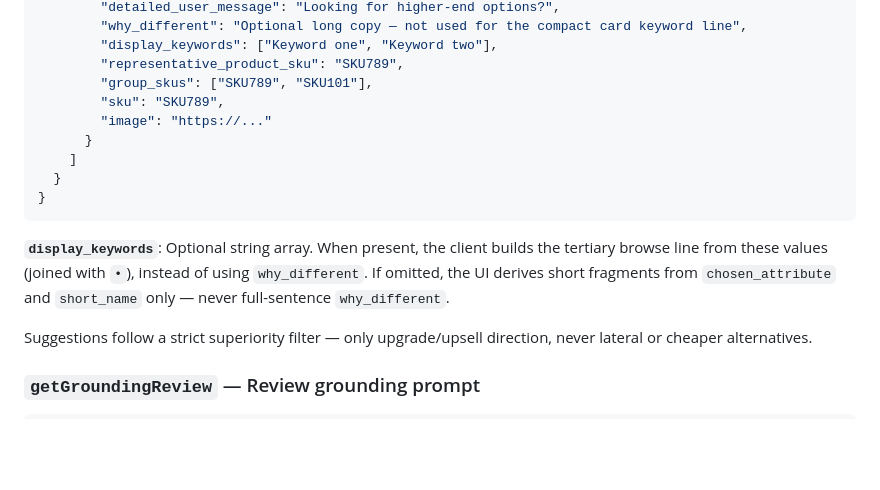
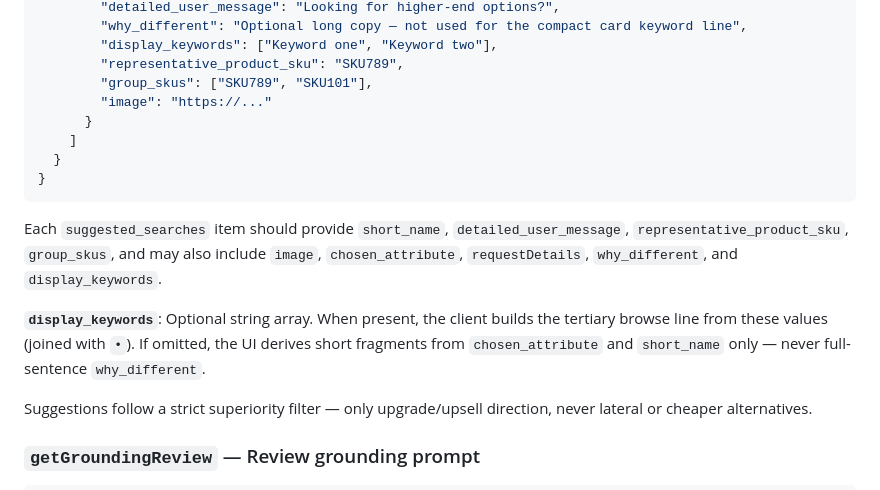
Before and after one commit to Glov-ai/gengage-assistant-fe, a Markdown page: docs/wire-protocol.md, the part around the change. Drawn GitHub-style; blank space fills up the shorter version.

Commit message:
fix: update suggested_searches payload fields in documentation

````diff
--- a/docs/wire-protocol.md
+++ b/docs/wire-protocol.md
@@ -781,7 +781,6 @@ Only shown for the current thread and only if `!hideSuggestedActions`.
         "display_keywords": ["Keyword one", "Keyword two"],
         "representative_product_sku": "SKU789",
         "group_skus": ["SKU789", "SKU101"],
-        "sku": "SKU789",
         "image": "https://..."
       }
     ]
@@ -789,9 +788,13 @@ Only shown for the current thread and only if `!hideSuggestedActions`.
 }
 ```
 
+Each `suggested_searches` item should provide `short_name`, `detailed_user_message`,
+`representative_product_sku`, `group_skus`, and may also include `image`, `chosen_attribute`,
+`requestDetails`, `why_different`, and `display_keywords`.
+
 **`display_keywords`**: Optional string array. When present, the client builds the tertiary browse line
-from these values (joined with ` • `), instead of using `why_different`. If omitted, the UI derives
-short fragments from `chosen_attribute` and `short_name` only — never full-sentence `why_different`.
+from these values (joined with ` • `). If omitted, the UI derives short fragments from
+`chosen_attribute` and `short_name` only — never full-sentence `why_different`.
 
 Suggestions follow a strict superiority filter — only upgrade/upsell direction, never lateral or cheaper alternatives.
 
````
Also changed, not shown: docs/widget-defs.md (+2 -1 lines).
